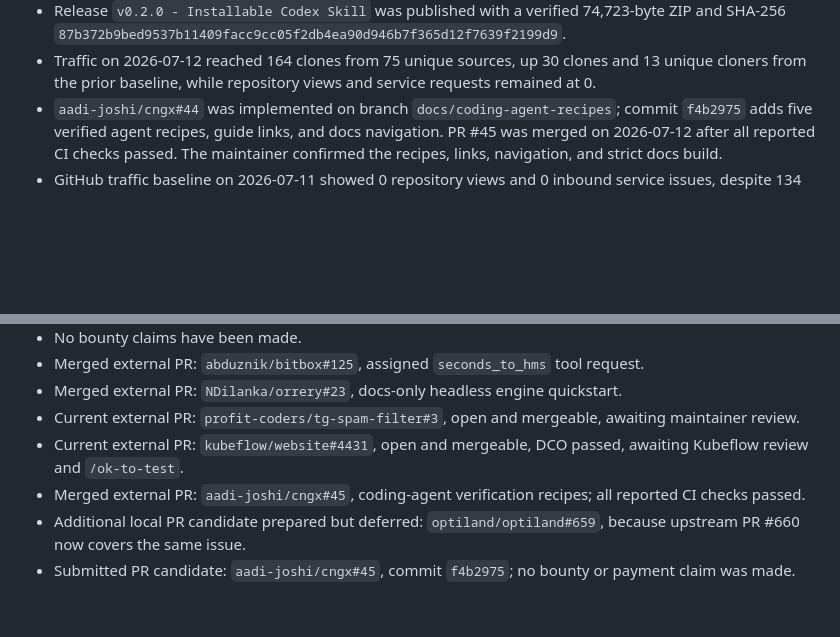
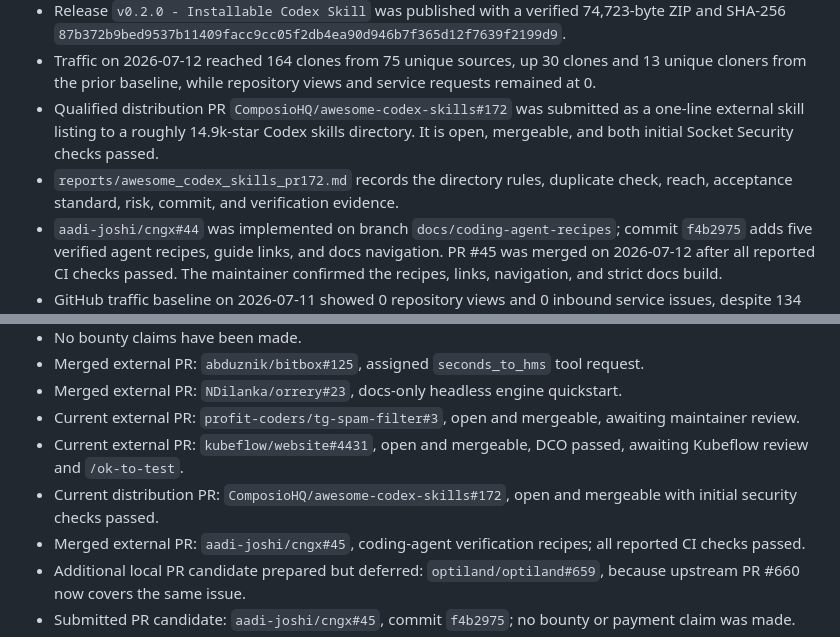
Before and after one commit to George4177/github-income-scout, a Markdown page: reports/current_progress.md, 2 parts joined by grey strips. Drawn GitHub-style; blank space fills up the shorter version.

Commit message:
Record Codex skill directory submission

```diff
--- a/reports/current_progress.md
+++ b/reports/current_progress.md
@@ -176,6 +176,8 @@ Date: 2026-07-11
 - The installable Codex skill now includes standalone GitHub CLI search and precheck commands, public installation instructions, a trigger example, and validator instructions.
 - Release `v0.2.0 - Installable Codex Skill` was published with a verified 74,723-byte ZIP and SHA-256 `87b372b9bed9537b11409facc9cc05f2db4ea90d946b7f365d12f7639f2199d9`.
 - Traffic on 2026-07-12 reached 164 clones from 75 unique sources, up 30 clones and 13 unique cloners from the prior baseline, while repository views and service requests remained at 0.
+- Qualified distribution PR `ComposioHQ/awesome-codex-skills#172` was submitted as a one-line external skill listing to a roughly 14.9k-star Codex skills directory. It is open, mergeable, and both initial Socket Security checks passed.
+- `reports/awesome_codex_skills_pr172.md` records the directory rules, duplicate check, reach, acceptance standard, risk, commit, and verification evidence.
 - `aadi-joshi/cngx#44` was implemented on branch `docs/coding-agent-recipes`; commit `f4b2975` adds five verified agent recipes, guide links, and docs navigation. PR #45 was merged on 2026-07-12 after all reported CI checks passed. The maintainer confirmed the recipes, links, navigation, and strict docs build.
 - GitHub traffic baseline on 2026-07-11 showed 0 repository views and 0 inbound service issues, despite 134 clones from 62 unique sources. Clone traffic is treated as automation/indexing rather than buyer evidence until a page view or request appears.
 - Repository description and topics were expanded for accurate search discovery across Python CLI, GitHub API, reporting, issue tracking, Codex, data export, and developer productivity.
@@ -225,6 +227,7 @@ Date: 2026-07-11
 - Merged external PR: `NDilanka/orrery#23`, docs-only headless engine quickstart.
 - Current external PR: `profit-coders/tg-spam-filter#3`, open and mergeable, awaiting maintainer review.
 - Current external PR: `kubeflow/website#4431`, open and mergeable, DCO passed, awaiting Kubeflow review and `/ok-to-test`.
+- Current distribution PR: `ComposioHQ/awesome-codex-skills#172`, open and mergeable with initial security checks passed.
 - Merged external PR: `aadi-joshi/cngx#45`, coding-agent verification recipes; all reported CI checks passed.
 - Additional local PR candidate prepared but deferred: `optiland/optiland#659`, because upstream PR #660 now covers the same issue.
 - Submitted PR candidate: `aadi-joshi/cngx#45`, commit `f4b2975`; no bounty or payment claim was made.
```
Also changed, not shown: reports/awesome_codex_skills_pr172.md (added, +44 -0 lines).
